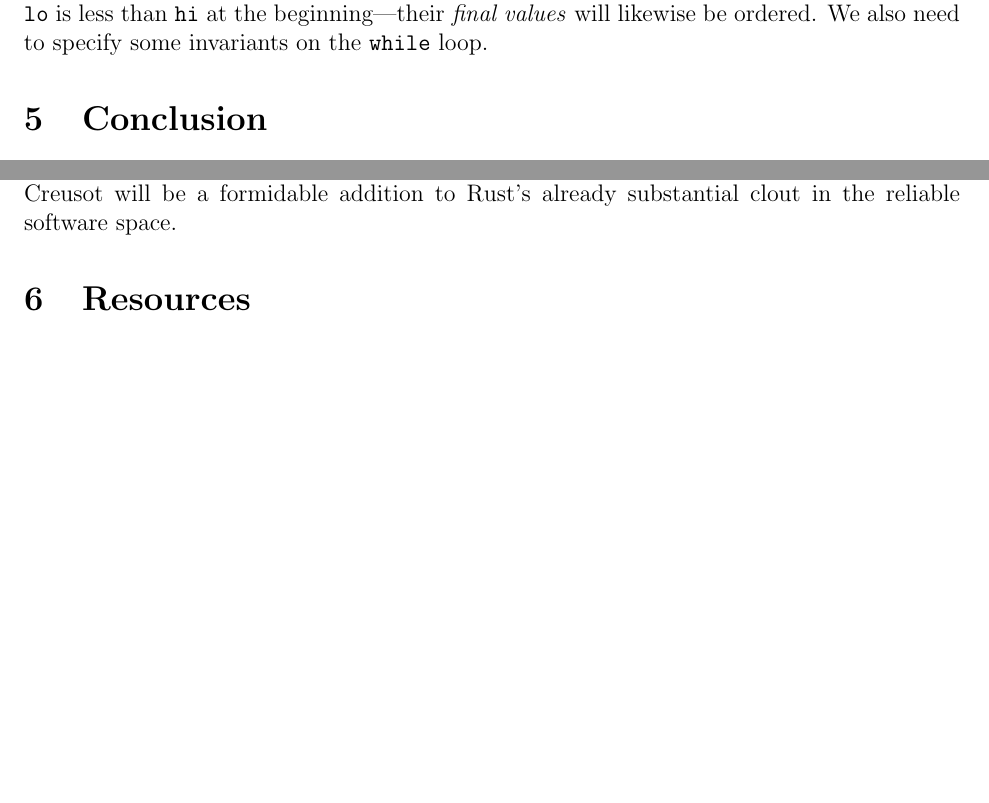
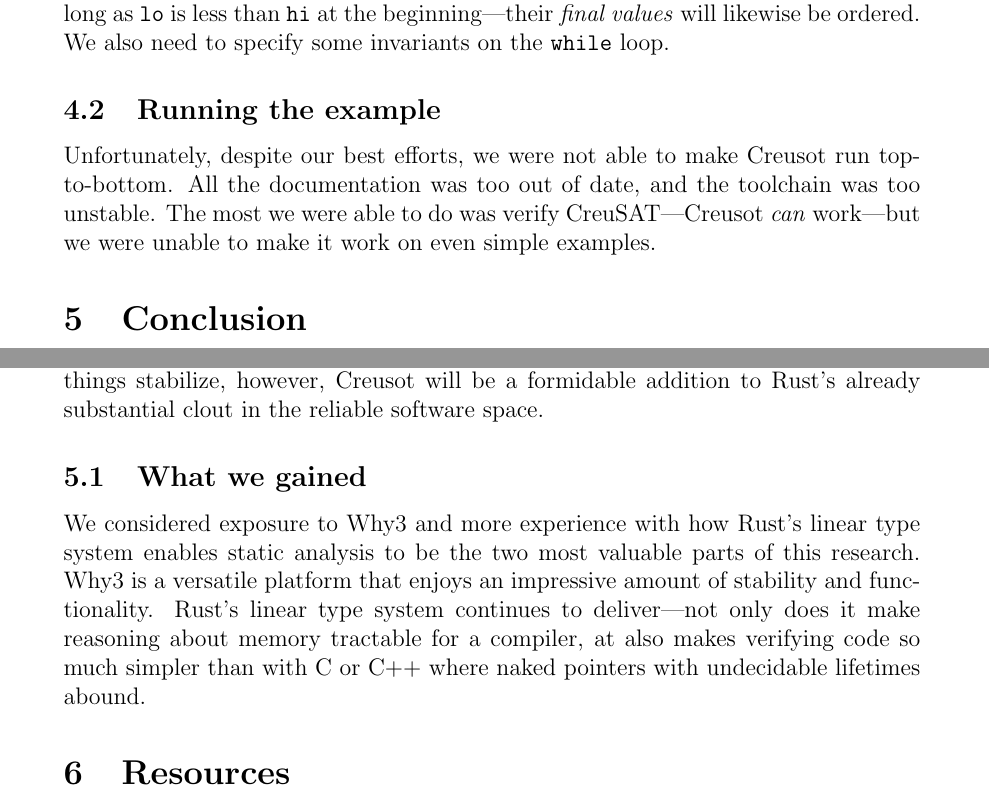
Before and after one commit to ashton314/cs6110-verification, a LaTeX paper (paper.tex): two parts of pages 7 and 8 of 9 before the commit and two parts of pages 8 and 9 of 11 after it, joined at a grey line, cut so that both start at the same text, the shorter picture padded with empty space. Compiled offline with pdfLaTeX.

Commit message:
Final section, tighten up formatting

```diff
--- a/paper.tex
+++ b/paper.tex
@@ -7,10 +7,11 @@
 \usepackage{xcolor}
 \usepackage{amsmath}
 \usepackage{amsfonts}
+\usepackage{geometry}
 
 \bibliography{rust_model_checking}
 
-\title{CS6110: Software Verification Final Project: Formal Verification of Rust Programs with Creusot}
+\title{{Formal Verification of Rust Programs with Creusot}\\{\large CS 6110 Software Verification Final Project}}
 \author{Taylor Allred \texttt{taylor.allred21@gmail.com}\\ Ashton Wiersdorf \texttt{research@wiersdorfmail.net}}
 \date{Spring 2023}
 
@@ -252,6 +257,12 @@
 We have added some pre- and post-conditions to the function, namely that---as long as \texttt{lo} is less than \texttt{hi} at the beginning---their \emph{final values} will likewise be ordered.
 We also need to specify some invariants on the \texttt{while} loop.
 
+\subsection{Running the example}
+
+Unfortunately, despite our best efforts, we were not able to make Creusot run top-to-bottom.
+All the documentation was too out of date, and the toolchain was too unstable.
+The most we were able to do was verify CreuSAT---Creusot \emph{can} work---but we were unable to make it work on even simple examples.
+
 \section{Conclusion}
 
 Rust makes building reliable software simple, and Why3 makes using automated theorem provers easy---what isn't there to like?
@@ -271,6 +282,12 @@
 To be fair, the authors of Creusot \emph{do} point out that this is unstable research software.\footnote{See the README of the Creusot\cite{denisCreusot2023} repository for this warning.}
 If your work can tolerate frequent breakage, this might be a good option for you right now.
 Neither of us would use this in its current form though---once things stabilize, however, Creusot will be a formidable addition to Rust's already substantial clout in the reliable software space.
+
+\subsection{What we gained}
+
+We considered exposure to Why3 and more experience with how Rust's linear type system enables static analysis to be the two most valuable parts of this research.
+Why3 is a versatile platform that enjoys an impressive amount of stability and functionality.
+Rust's linear type system continues to deliver---not only does it make reasoning about memory tractable for a compiler, at also makes verifying code so much simpler than with C or C++ where naked pointers with undecidable lifetimes abound.
 
 \section{Resources}
 
```
Also changed, not shown: paper.tex (6 more changed lines).
